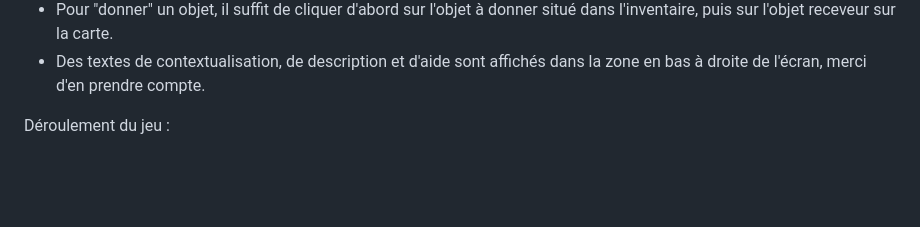
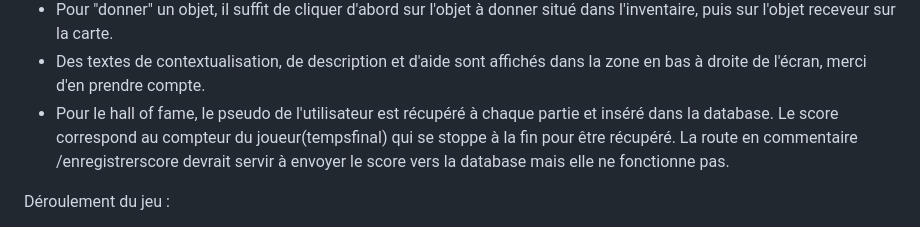
Before and after one commit to LiliaCampo/EscapeGame, a Markdown page: README.md, the part around the change. Drawn GitHub-style; blank space fills up the shorter version.

```diff
--- a/README.md
+++ b/README.md
@@ -63,6 +63,7 @@ Maintenant, quelques précisions sur le jeu :
 - Pour une plus grande immersion, nous autorisons et même obligeons l'utilisateur à effectuer de grands zooms normalement impossibles avec Leaflet. Au-delà d'un certain zoom, vous ne verrez sûrement plus les tuiles mais ne vous inquiétez pas, il suffit de dézoomer pour qu'elles réapparaissent.
 - Pour "donner" un objet, il suffit de cliquer d'abord sur l'objet à donner situé dans l'inventaire, puis sur l'objet receveur sur la carte.
 - Des textes de contextualisation, de description et d'aide sont affichés dans la zone en bas à droite de l'écran, merci d'en prendre compte.
+- Pour le hall of fame, le pseudo de l'utilisateur est récupéré à chaque partie et inséré dans la database. Le score correspond au compteur du joueur(tempsfinal) qui se stoppe à la fin pour être récupéré. La route en commentaire /enregistrerscore devrait servir à envoyer le score vers la database mais elle ne fonctionne pas.
 
 Déroulement du jeu :
 - sur Accueil, cliquer sur "Nouvelle partie"
```
